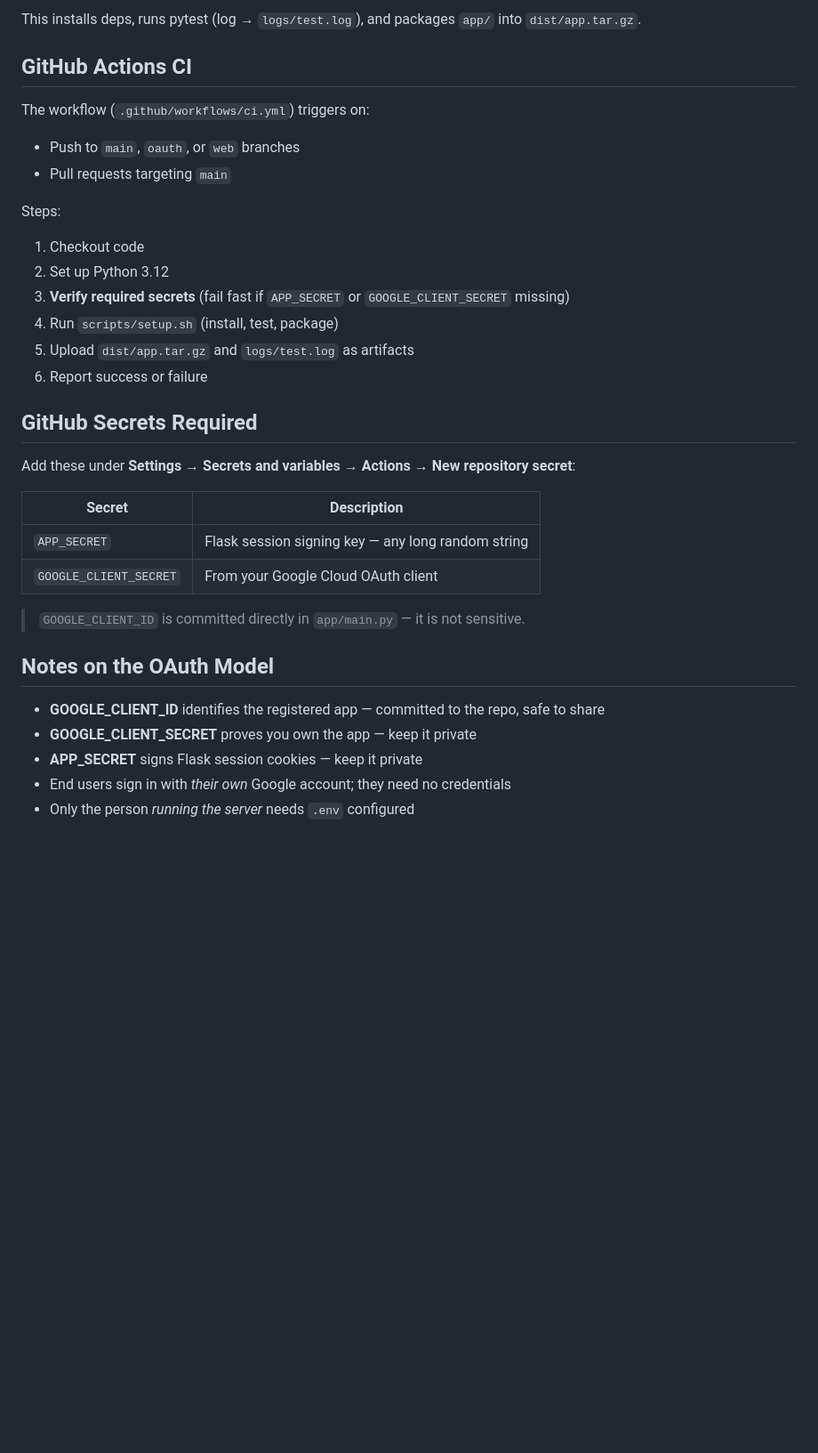
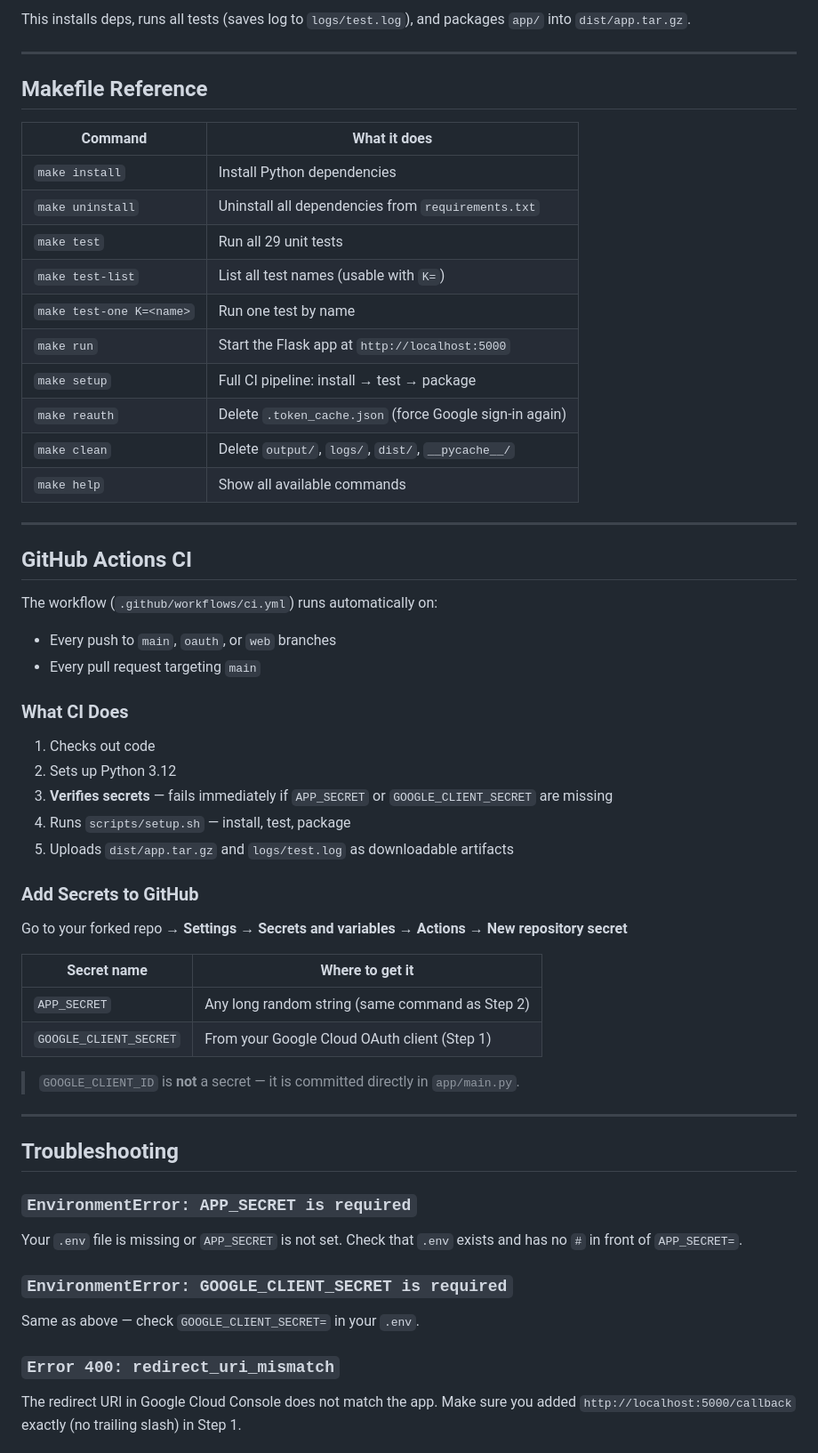
Before and after one commit to ahlabenadam/cicd_homework, a Markdown page: README.md, the part around one of its changes. Shown at 89% size. Drawn GitHub-style; blank space fills up the shorter version.

````diff
--- a/README.md
+++ b/README.md
@@ -87,36 +168,62 @@ bash scripts/setup.sh
 ```
 
-This installs deps, runs pytest (log → `logs/test.log`), and packages `app/` into `dist/app.tar.gz`.
+This installs deps, runs all tests (saves log to `logs/test.log`), and packages `app/` into `dist/app.tar.gz`.
+
+---
+
+## Makefile Reference
+
+| Command | What it does |
+|---------|-------------|
+| `make install` | Install Python dependencies |
+| `make uninstall` | Uninstall all dependencies from `requirements.txt` |
+| `make test` | Run all 29 unit tests |
+| `make test-list` | List all test names (usable with `K=`) |
+| `make test-one K=<name>` | Run one test by name |
+| `make run` | Start the Flask app at `http://localhost:5000` |
+| `make setup` | Full CI pipeline: install → test → package |
+| `make reauth` | Delete `.token_cache.json` (force Google sign-in again) |
+| `make clean` | Delete `output/`, `logs/`, `dist/`, `__pycache__/` |
+| `make help` | Show all available commands |
+
+---
 
 ## GitHub Actions CI
 
-The workflow (`.github/workflows/ci.yml`) triggers on:
-- Push to `main`, `oauth`, or `web` branches
-- Pull requests targeting `main`
+The workflow (`.github/workflows/ci.yml`) runs automatically on:
+- Every push to `main`, `oauth`, or `web` branches
+- Every pull request targeting `main`
 
-Steps:
-1. Checkout code
-2. Set up Python 3.12
-3. **Verify required secrets** (fail fast if `APP_SECRET` or `GOOGLE_CLIENT_SECRET` missing)
-4. Run `scripts/setup.sh` (install, test, package)
-5. Upload `dist/app.tar.gz` and `logs/test.log` as artifacts
-6. Report success or failure
+### What CI Does
 
-## GitHub Secrets Required
+1. Checks out code
+2. Sets up Python 3.12
+3. **Verifies secrets** — fails immediately if `APP_SECRET` or `GOOGLE_CLIENT_SECRET` are missing
+4. Runs `scripts/setup.sh` — install, test, package
+5. Uploads `dist/app.tar.gz` and `logs/test.log` as downloadable artifacts
 
-Add these under **Settings → Secrets and variables → Actions → New repository secret**:
+### Add Secrets to GitHub
 
-| Secret | Description |
-|--------|-------------|
-| `APP_SECRET` | Flask session signing key — any long random string |
-| `GOOGLE_CLIENT_SECRET` | From your Google Cloud OAuth client |
+Go to your forked repo → **Settings → Secrets and variables → Actions → New repository secret**
 
-> `GOOGLE_CLIENT_ID` is committed directly in `app/main.py` — it is not sensitive.
+| Secret name | Where to get it |
+|-------------|-----------------|
+| `APP_SECRET` | Any long random string (same command as Step 2) |
+| `GOOGLE_CLIENT_SECRET` | From your Google Cloud OAuth client (Step 1) |
 
-## Notes on the OAuth Model
+> `GOOGLE_CLIENT_ID` is **not** a secret — it is committed directly in `app/main.py`.
 
-- **GOOGLE_CLIENT_ID** identifies the registered app — committed to the repo, safe to share
-- **GOOGLE_CLIENT_SECRET** proves you own the app — keep it private
-- **APP_SECRET** signs Flask session cookies — keep it private
-- End users sign in with *their own* Google account; they need no credentials
-- Only the person *running the server* needs `.env` configured
+---
+
+## Troubleshooting
+
+### `EnvironmentError: APP_SECRET is required`
+Your `.env` file is missing or `APP_SECRET` is not set. Check that `.env` exists and has no `#` in front of `APP_SECRET=`.
+
+### `EnvironmentError: GOOGLE_CLIENT_SECRET is required`
+Same as above — check `GOOGLE_CLIENT_SECRET=` in your `.env`.
+
+### `Error 400: redirect_uri_mismatch`
+The redirect URI in Google Cloud Console does not match the app.
+Make sure you added `http://localhost:5000/callback` exactly (no trailing slash) in Step 1.
+
````
Also changed, not shown: other parts of README.md (+149 -38 lines).
